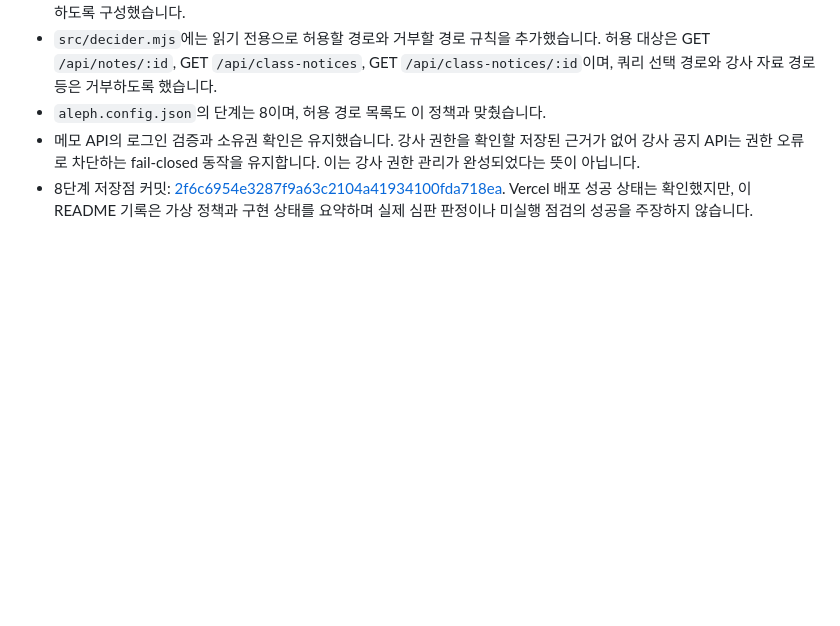
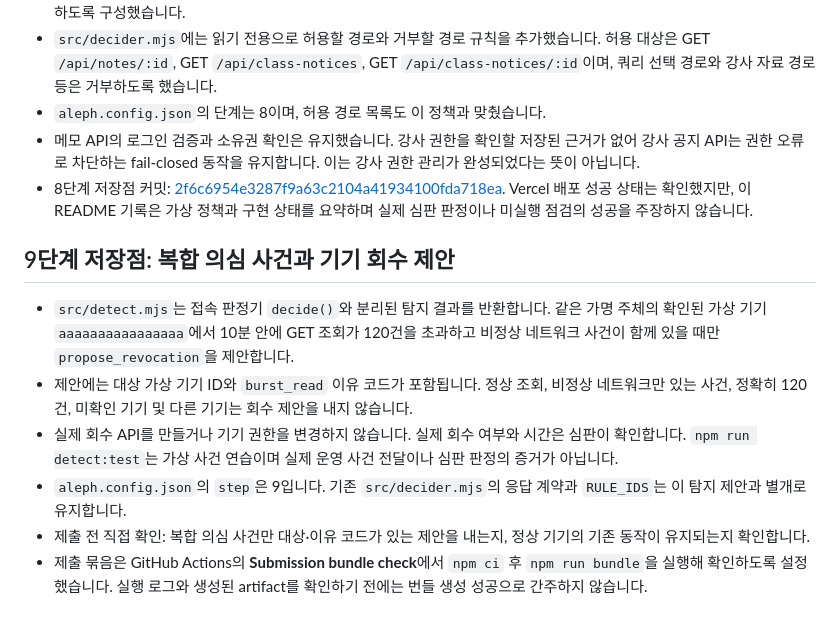
Before and after one commit to birdmin/choi-bujang-secret-vault, a Markdown page: README.md, the part around the change. Drawn GitHub-style; blank space fills up the shorter version.

Commit message:
9단계 저장점

```diff
--- a/README.md
+++ b/README.md
@@ -163,3 +163,13 @@ GitHub에서는 최신 `main` 브랜치의 파일을 검색하고, 공개 배포
 - `aleph.config.json`의 단계는 8이며, 허용 경로 목록도 이 정책과 맞췄습니다.
 - 메모 API의 로그인 검증과 소유권 확인은 유지했습니다. 강사 권한을 확인할 저장된 근거가 없어 강사 공지 API는 권한 오류로 차단하는 fail-closed 동작을 유지합니다. 이는 강사 권한 관리가 완성되었다는 뜻이 아닙니다.
 - 8단계 저장점 커밋: [2f6c6954e3287f9a63c2104a41934100fda718ea](https://github.com/birdmin/choi-bujang-secret-vault/commit/2f6c6954e3287f9a63c2104a41934100fda718ea). Vercel 배포 성공 상태는 확인했지만, 이 README 기록은 가상 정책과 구현 상태를 요약하며 실제 심판 판정이나 미실행 점검의 성공을 주장하지 않습니다.
+
+
+## 9단계 저장점: 복합 의심 사건과 기기 회수 제안
+
+- `src/detect.mjs`는 접속 판정기 `decide()`와 분리된 탐지 결과를 반환합니다. 같은 가명 주체의 확인된 가상 기기 `aaaaaaaaaaaaaaaa`에서 10분 안에 GET 조회가 120건을 초과하고 비정상 네트워크 사건이 함께 있을 때만 `propose_revocation`을 제안합니다.
+- 제안에는 대상 가상 기기 ID와 `burst_read` 이유 코드가 포함됩니다. 정상 조회, 비정상 네트워크만 있는 사건, 정확히 120건, 미확인 기기 및 다른 기기는 회수 제안을 내지 않습니다.
+- 실제 회수 API를 만들거나 기기 권한을 변경하지 않습니다. 실제 회수 여부와 시간은 심판이 확인합니다. `npm run detect:test`는 가상 사건 연습이며 실제 운영 사건 전달이나 심판 판정의 증거가 아닙니다.
+- `aleph.config.json`의 `step`은 9입니다. 기존 `src/decider.mjs`의 응답 계약과 `RULE_IDS`는 이 탐지 제안과 별개로 유지합니다.
+- 제출 전 직접 확인: 복합 의심 사건만 대상·이유 코드가 있는 제안을 내는지, 정상 기기의 기존 동작이 유지되는지 확인합니다.
+- 제출 묶음은 GitHub Actions의 **Submission bundle check**에서 `npm ci` 후 `npm run bundle`을 실행해 확인하도록 설정했습니다. 실행 로그와 생성된 artifact를 확인하기 전에는 번들 생성 성공으로 간주하지 않습니다.
```
